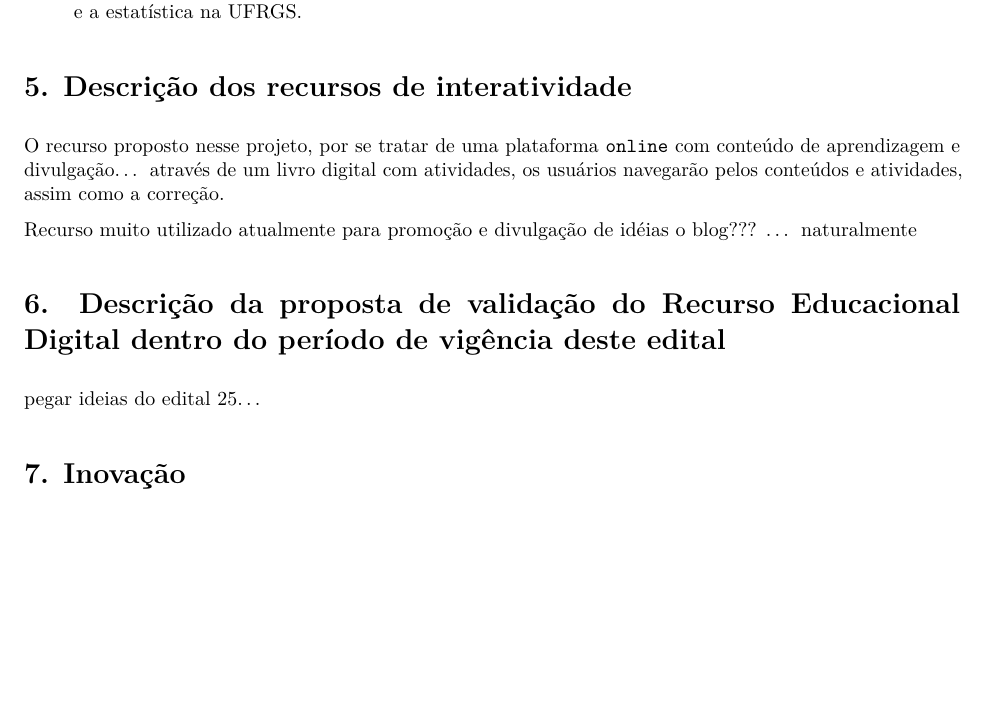
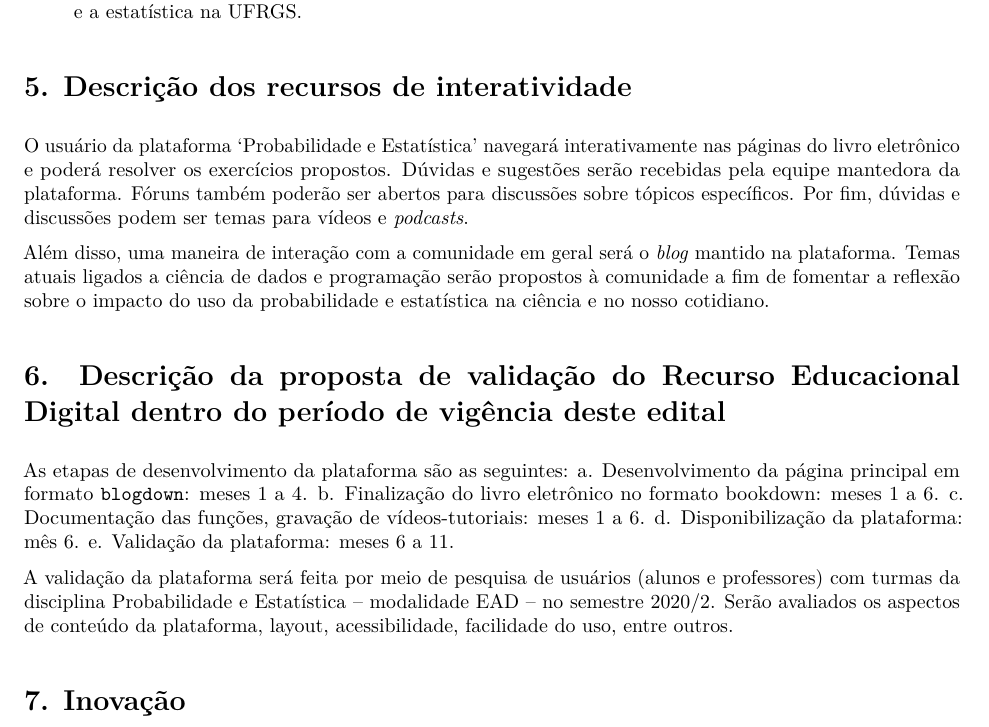
Before and after one commit to markus-stein/MAT02219EAD, an R Markdown document (SEAD/projeto_sead_edital27_bookdown.Rmd): part of page 2 of 2 before the commit and part of page 2 of 3 after it, cut so that both start at the same text, the shorter picture padded with empty space. The pictures show the output file SEAD/projeto_sead_edital27_bookdown.pdf that the author committed with the source.

Commit message:
writing...

```diff
--- a/SEAD/projeto_sead_edital27_bookdown.Rmd
+++ b/SEAD/projeto_sead_edital27_bookdown.Rmd
@@ -91,18 +91,27 @@ temas que envolvam a probabilidade e a estatística na UFRGS.
 
 
 # 5. Descrição dos recursos de interatividade
-O recurso proposto nesse projeto, por se tratar de uma plataforma `online` com
-conteúdo de aprendizagem e divulgação...
-através de um livro digital com atividades, os usuários navegarão pelos conteúdos
-e atividades, assim como a correção.
+O usuário da plataforma 'Probabilidade e Estatística' navegará interativamente
+nas páginas do livro eletrônico e poderá resolver os exercícios propostos.
+Dúvidas e sugestões serão recebidas pela equipe mantedora da plataforma. Fóruns
+também poderão ser abertos para discussões sobre tópicos específicos. Por fim,
+dúvidas e discussões podem ser temas para vídeos e *podcasts*.
 
-Recurso muito utilizado atualmente para promoção e divulgação de idéias o blog???  ... naturalmente
-
+Além disso, uma maneira de interação com a comunidade em geral será o *blog*
+mantido na plataforma. Temas atuais ligados a ciência de dados e programação
+serão propostos à comunidade a fim de fomentar a reflexão sobre o impacto do
+uso da probabilidade e estatística na ciência e no nosso cotidiano.
 
 
 # 6. Descrição da proposta de validação do Recurso Educacional Digital dentro do período de vigência deste edital
-pegar ideias do edital 25...
+As etapas de desenvolvimento da plataforma são as seguintes:
+a. Desenvolvimento da página principal em formato `blogdown`: meses 1 a 4.
+b. Finalização do livro eletrônico no formato bookdown: meses 1 a 6.
+c. Documentação das funções, gravação de vídeos-tutoriais: meses 1 a 6.
+d. Disponibilização da plataforma: mês 6.
+e. Validação da plataforma: meses 6 a 11.
 
+A validação da plataforma será feita por meio de pesquisa de usuários (alunos e professores) com turmas da disciplina Probabilidade e Estatística – modalidade EAD – no semestre 2020/2. Serão avaliados os aspectos de conteúdo da plataforma, layout, acessibilidade, facilidade do uso, entre outros.
 
 
 # 7. Inovação
```
Also changed, not shown: SEAD/projeto_sead_edital27_bookdown.pdf.
